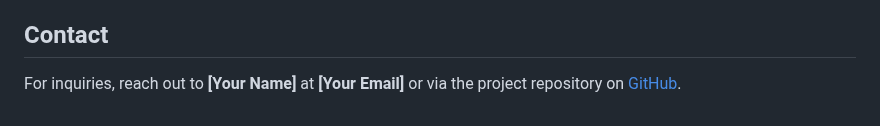
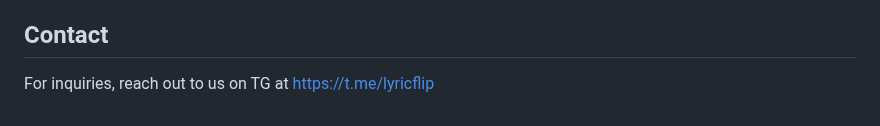
Before and after one commit to songifi/lyricsflip, a Markdown page: README.md, the part around the change. Drawn GitHub-style.

```diff
--- a/README.md
+++ b/README.md
@@ -139,4 +139,4 @@ This project is licensed under the MIT License. See the LICENSE file for details
 
 ## Contact
 
-For inquiries, reach out to **[Your Name]** at **[Your Email]** or via the project repository on [GitHub](https://github.com/your-username/lyricflip).
+For inquiries, reach out to us on TG at https://t.me/lyricflip
```
